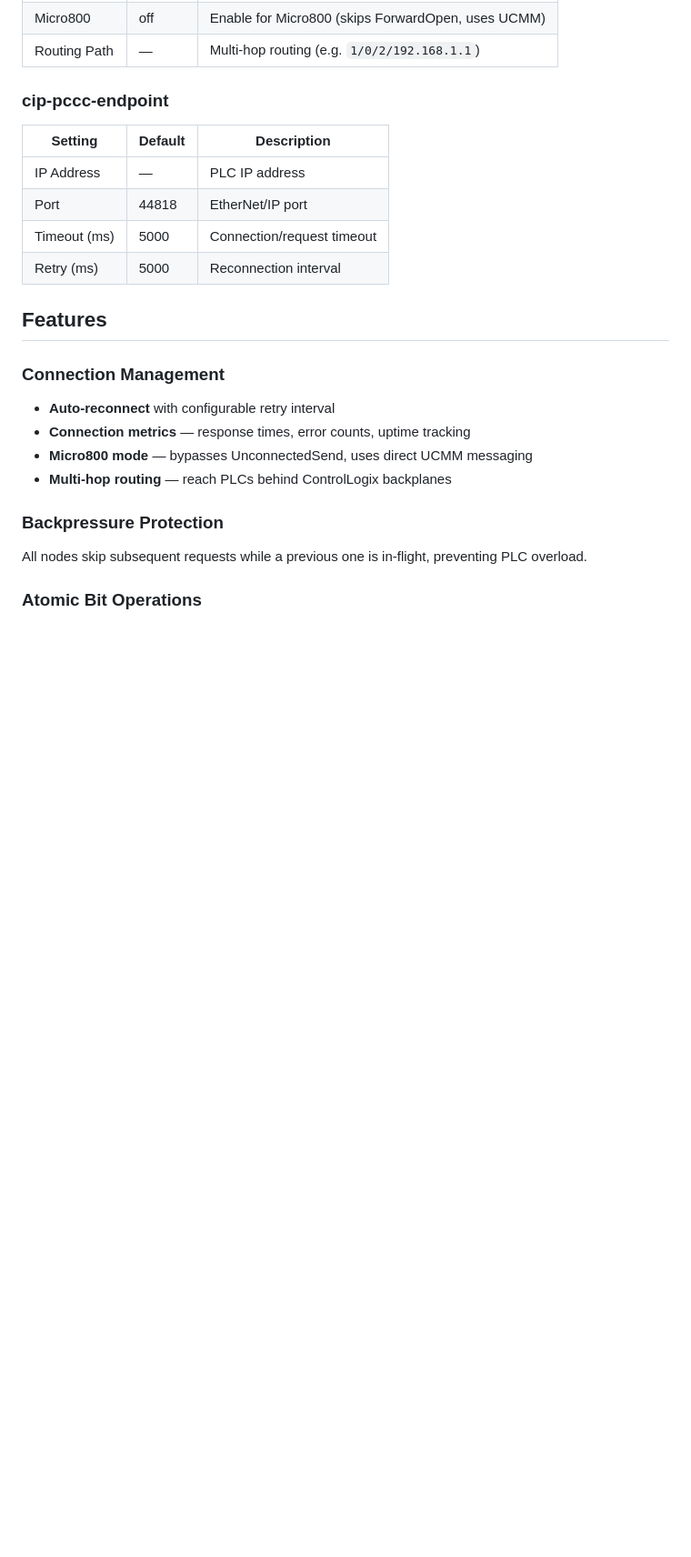
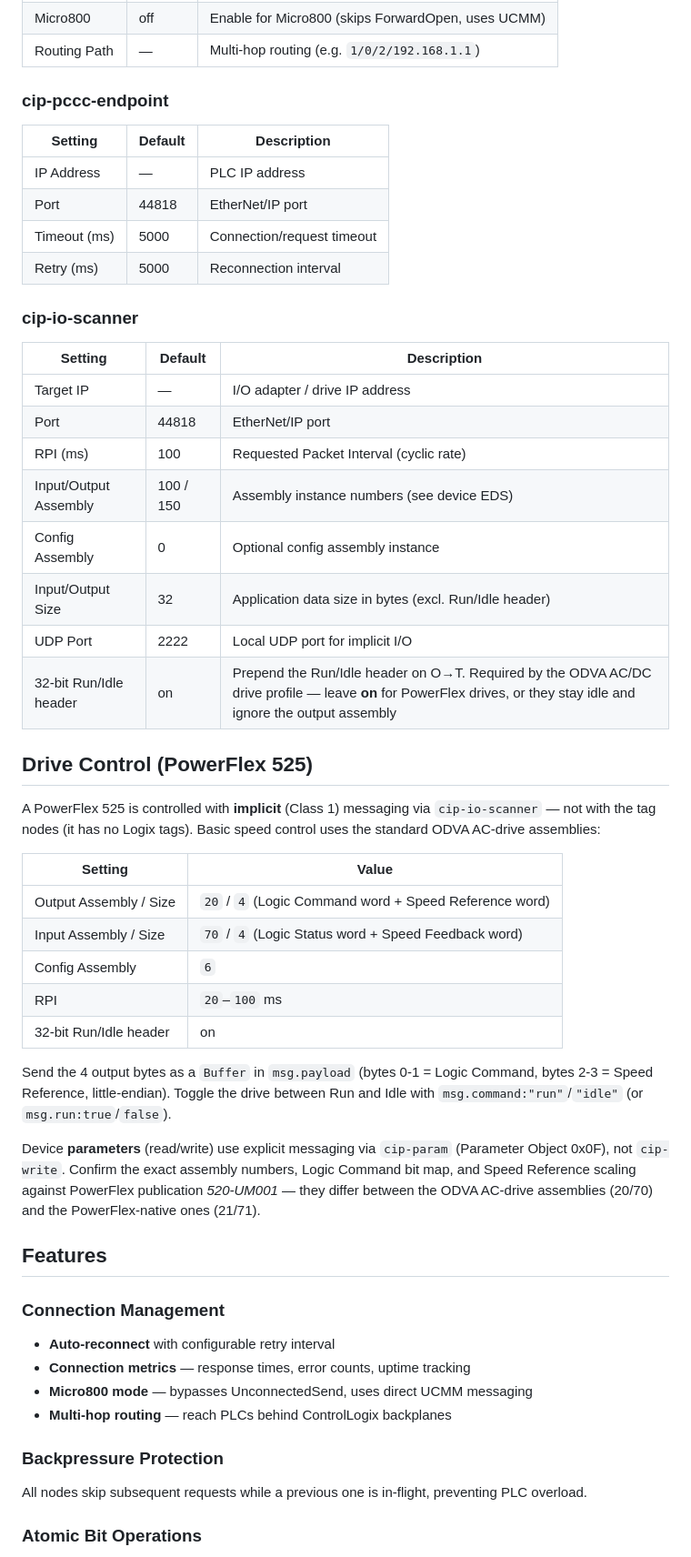
Before and after one commit to blanpa/node-red-contrib-cip-suite, a Markdown page: README.md, the part around the change. Shown at 91% size. Drawn GitHub-style; blank space fills up the shorter version.

Commit message:
docs: document cip-io-scanner config and PowerFlex 525 drive control
Add a cip-io-scanner configuration table (incl. the 32-bit Run/Idle
header) and a PowerFlex 525 drive-control section covering implicit
control via cip-io-scanner and parameter access via cip-param.

Refs #3

Co-Authored-By: Claude Opus 4.8 (1M context) <noreply@anthropic.com>

```diff
--- a/README.md
+++ b/README.md
@@ -110,6 +110,35 @@ All nodes appear under the **CIP Suite** category with a grey CIP icon.
 | Port | 44818 | EtherNet/IP port |
 | Timeout (ms) | 5000 | Connection/request timeout |
 | Retry (ms) | 5000 | Reconnection interval |
+
+### cip-io-scanner
+
+| Setting | Default | Description |
+|---------|---------|-------------|
+| Target IP | — | I/O adapter / drive IP address |
+| Port | 44818 | EtherNet/IP port |
+| RPI (ms) | 100 | Requested Packet Interval (cyclic rate) |
+| Input/Output Assembly | 100 / 150 | Assembly instance numbers (see device EDS) |
+| Config Assembly | 0 | Optional config assembly instance |
+| Input/Output Size | 32 | Application data size in bytes (excl. Run/Idle header) |
+| UDP Port | 2222 | Local UDP port for implicit I/O |
+| 32-bit Run/Idle header | on | Prepend the Run/Idle header on O→T. Required by the ODVA AC/DC drive profile — leave **on** for PowerFlex drives, or they stay idle and ignore the output assembly |
+
+## Drive Control (PowerFlex 525)
+
+A PowerFlex 525 is controlled with **implicit** (Class 1) messaging via `cip-io-scanner` — not with the tag nodes (it has no Logix tags). Basic speed control uses the standard ODVA AC-drive assemblies:
+
+| Setting | Value |
+|---------|-------|
+| Output Assembly / Size | `20` / `4` (Logic Command word + Speed Reference word) |
+| Input Assembly / Size | `70` / `4` (Logic Status word + Speed Feedback word) |
+| Config Assembly | `6` |
+| RPI | `20`–`100` ms |
+| 32-bit Run/Idle header | on |
+
+Send the 4 output bytes as a `Buffer` in `msg.payload` (bytes 0-1 = Logic Command, bytes 2-3 = Speed Reference, little-endian). Toggle the drive between Run and Idle with `msg.command:"run"`/`"idle"` (or `msg.run:true`/`false`).
+
+Device **parameters** (read/write) use explicit messaging via `cip-param` (Parameter Object 0x0F), not `cip-write`. Confirm the exact assembly numbers, Logic Command bit map, and Speed Reference scaling against PowerFlex publication *520-UM001* — they differ between the ODVA AC-drive assemblies (20/70) and the PowerFlex-native ones (21/71).
 
 ## Features
 
```
